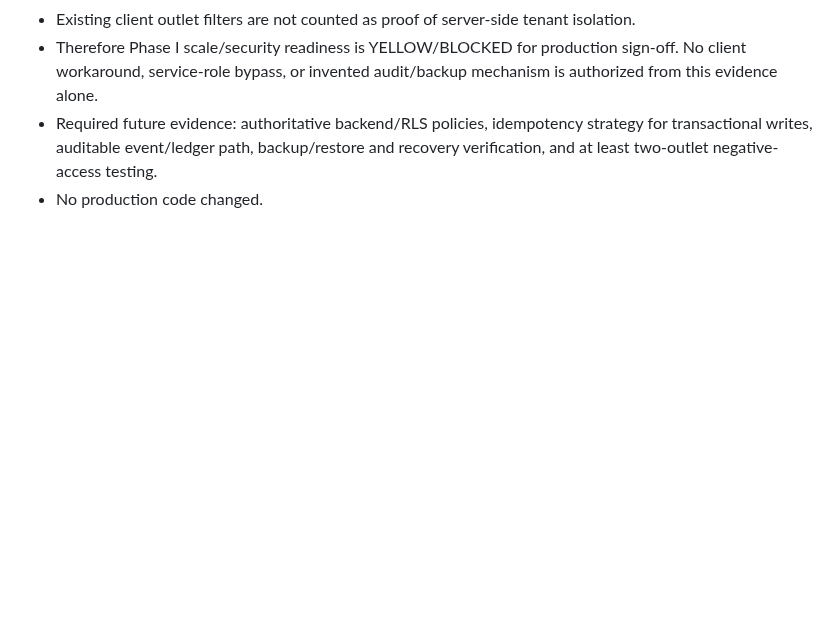
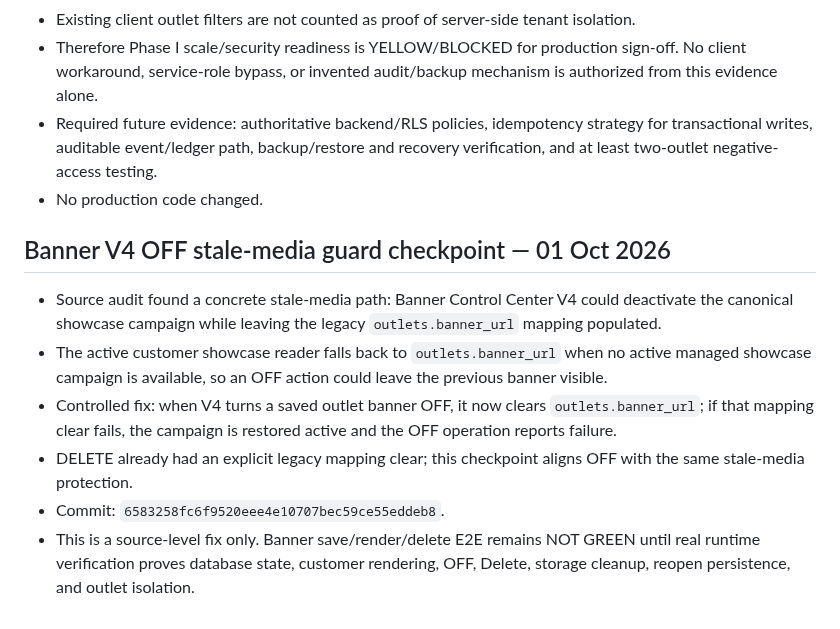
Before and after one commit to harmeetsg1983-blip/jeetpunjabitadka, a Markdown page: docs/JPT_CENTRAL_APP_ARCHITECTURE_CONTROL_V1.md, the part around the change. Rendered like a GitHub page; blank space fills up the shorter version.

Commit message:
Docs: record Banner V4 OFF stale-media guard

```diff
--- a/docs/JPT_CENTRAL_APP_ARCHITECTURE_CONTROL_V1.md
+++ b/docs/JPT_CENTRAL_APP_ARCHITECTURE_CONTROL_V1.md
@@ -57,3 +57,12 @@ Design and implement a single-owner Order Command Center/navigation architecture
 - Therefore Phase I scale/security readiness is YELLOW/BLOCKED for production sign-off. No client workaround, service-role bypass, or invented audit/backup mechanism is authorized from this evidence alone.
 - Required future evidence: authoritative backend/RLS policies, idempotency strategy for transactional writes, auditable event/ledger path, backup/restore and recovery verification, and at least two-outlet negative-access testing.
 - No production code changed.
+
+
+## Banner V4 OFF stale-media guard checkpoint — 01 Oct 2026
+- Source audit found a concrete stale-media path: Banner Control Center V4 could deactivate the canonical showcase campaign while leaving the legacy `outlets.banner_url` mapping populated.
+- The active customer showcase reader falls back to `outlets.banner_url` when no active managed showcase campaign is available, so an OFF action could leave the previous banner visible.
+- Controlled fix: when V4 turns a saved outlet banner OFF, it now clears `outlets.banner_url`; if that mapping clear fails, the campaign is restored active and the OFF operation reports failure.
+- DELETE already had an explicit legacy mapping clear; this checkpoint aligns OFF with the same stale-media protection.
+- Commit: `6583258fc6f9520eee4e10707bec59ce55eddeb8`.
+- This is a source-level fix only. Banner save/render/delete E2E remains NOT GREEN until real runtime verification proves database state, customer rendering, OFF, Delete, storage cleanup, reopen persistence, and outlet isolation.
```
